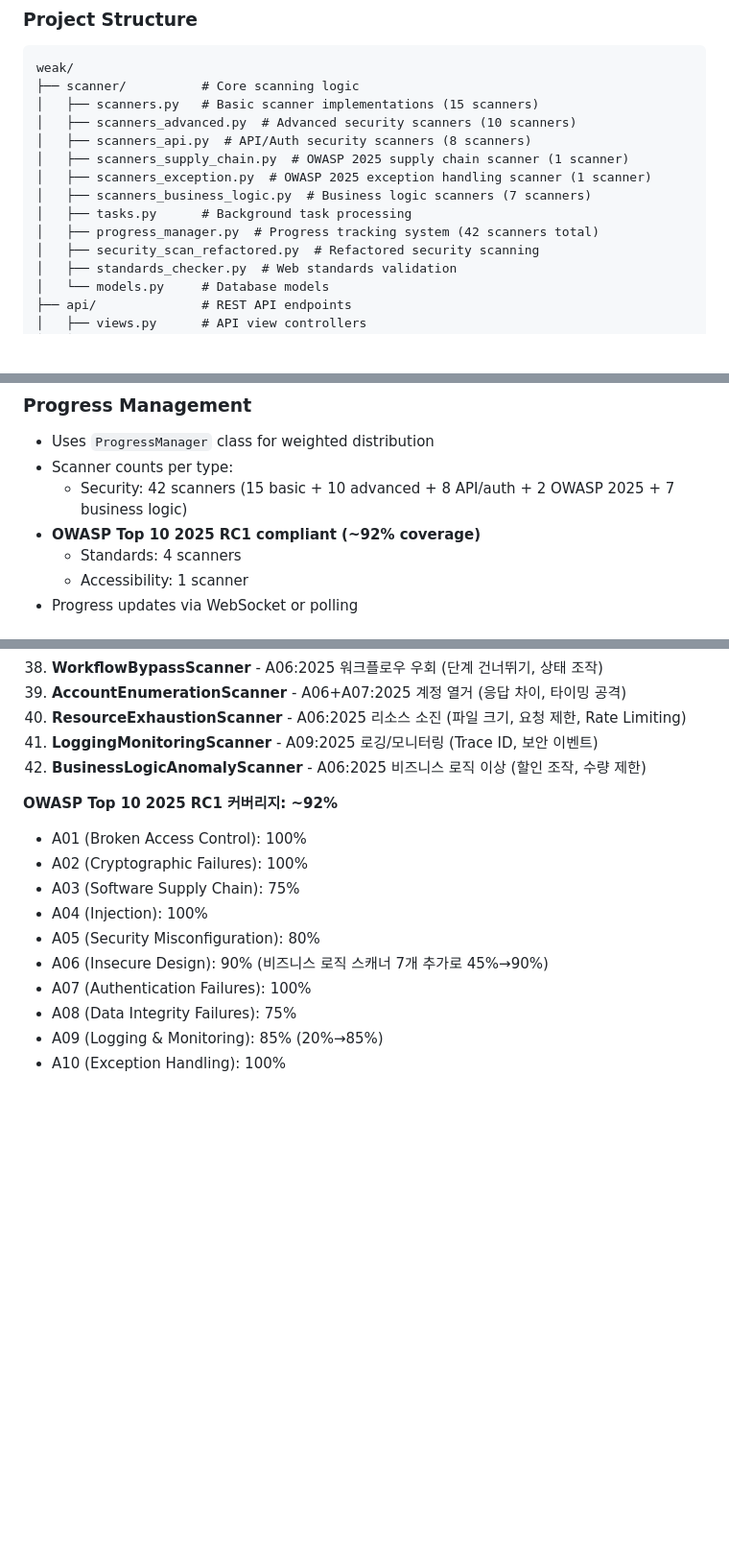
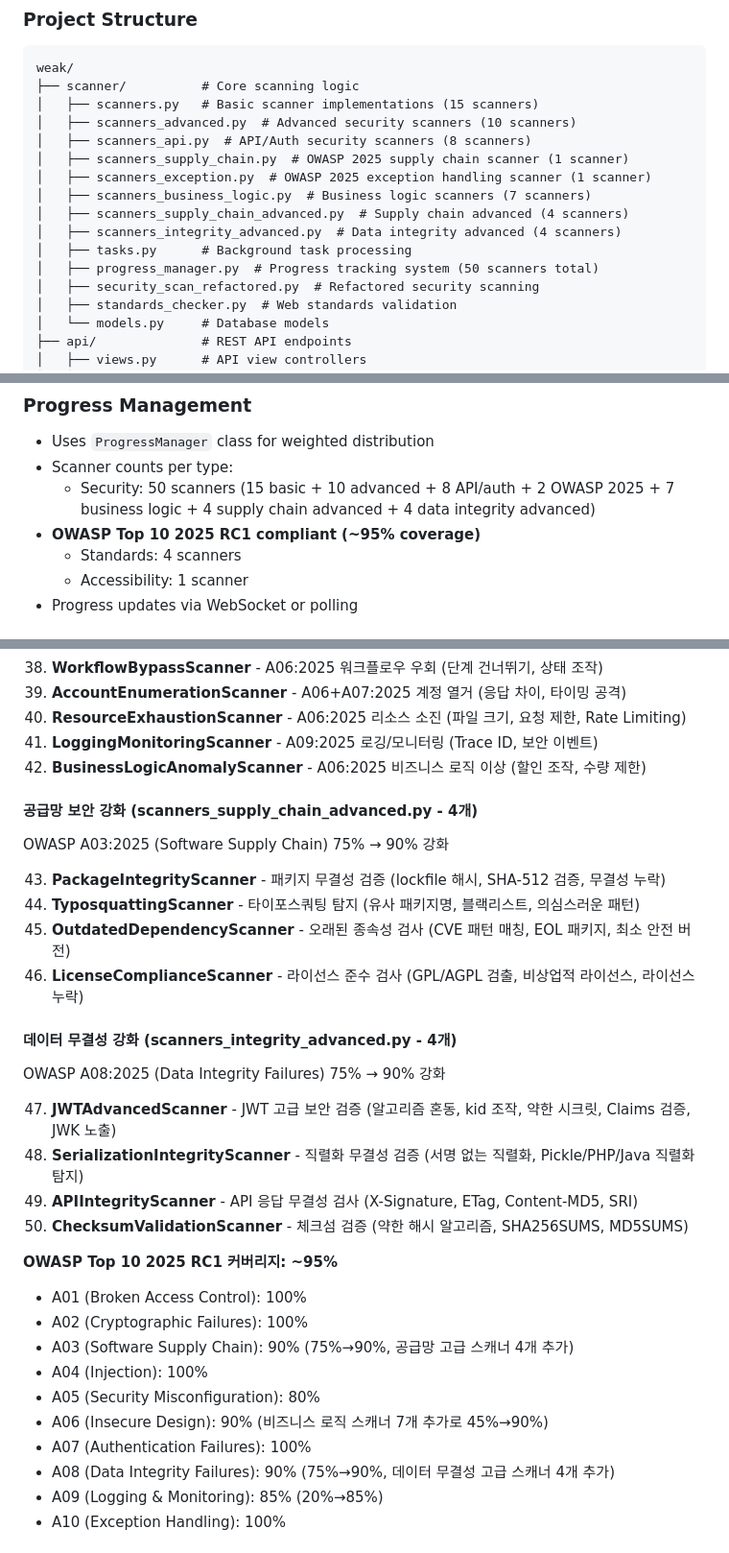
Before and after one commit to opJay/weak, a Markdown page: CLAUDE.md, 3 parts joined by grey strips. Shown at 96% size. GitHub-like rendering; blank space fills up the shorter version.

```diff
--- a/CLAUDE.md
+++ b/CLAUDE.md
@@ -30,8 +30,10 @@ weak/
 │   ├── scanners_supply_chain.py  # OWASP 2025 supply chain scanner (1 scanner)
 │   ├── scanners_exception.py  # OWASP 2025 exception handling scanner (1 scanner)
 │   ├── scanners_business_logic.py  # Business logic scanners (7 scanners)
+│   ├── scanners_supply_chain_advanced.py  # Supply chain advanced (4 scanners)
+│   ├── scanners_integrity_advanced.py  # Data integrity advanced (4 scanners)
 │   ├── tasks.py      # Background task processing
-│   ├── progress_manager.py  # Progress tracking system (42 scanners total)
+│   ├── progress_manager.py  # Progress tracking system (50 scanners total)
 │   ├── security_scan_refactored.py  # Refactored security scanning
 │   ├── standards_checker.py  # Web standards validation
 │   └── models.py     # Database models
@@ -100,8 +102,8 @@ class ExampleScanner:
 ### Progress Management
 - Uses `ProgressManager` class for weighted distribution
 - Scanner counts per type:
-  - Security: 42 scanners (15 basic + 10 advanced + 8 API/auth + 2 OWASP 2025 + 7 business logic)
-- **OWASP Top 10 2025 RC1 compliant (~92% coverage)**
+  - Security: 50 scanners (15 basic + 10 advanced + 8 API/auth + 2 OWASP 2025 + 7 business logic + 4 supply chain advanced + 4 data integrity advanced)
+- **OWASP Top 10 2025 RC1 compliant (~95% coverage)**
   - Standards: 4 scanners
   - Accessibility: 1 scanner
 - Progress updates via WebSocket or polling
@@ -168,15 +170,31 @@ OWASP A06 (Insecure Design) 및 A09 (Logging & Monitoring) 강화
 41. **LoggingMonitoringScanner** - A09:2025 로깅/모니터링 (Trace ID, 보안 이벤트)
 42. **BusinessLogicAnomalyScanner** - A06:2025 비즈니스 로직 이상 (할인 조작, 수량 제한)
 
-**OWASP Top 10 2025 RC1 커버리지: ~92%**
+#### 공급망 보안 강화 (scanners_supply_chain_advanced.py - 4개)
+OWASP A03:2025 (Software Supply Chain) 75% → 90% 강화
+
+43. **PackageIntegrityScanner** - 패키지 무결성 검증 (lockfile 해시, SHA-512 검증, 무결성 누락)
+44. **TyposquattingScanner** - 타이포스쿼팅 탐지 (유사 패키지명, 블랙리스트, 의심스러운 패턴)
+45. **OutdatedDependencyScanner** - 오래된 종속성 검사 (CVE 패턴 매칭, EOL 패키지, 최소 안전 버전)
+46. **LicenseComplianceScanner** - 라이선스 준수 검사 (GPL/AGPL 검출, 비상업적 라이선스, 라이선스 누락)
+
+#### 데이터 무결성 강화 (scanners_integrity_advanced.py - 4개)
+OWASP A08:2025 (Data Integrity Failures) 75% → 90% 강화
+
+47. **JWTAdvancedScanner** - JWT 고급 보안 검증 (알고리즘 혼동, kid 조작, 약한 시크릿, Claims 검증, JWK 노출)
+48. **SerializationIntegrityScanner** - 직렬화 무결성 검증 (서명 없는 직렬화, Pickle/PHP/Java 직렬화 탐지)
+49. **APIIntegrityScanner** - API 응답 무결성 검사 (X-Signature, ETag, Content-MD5, SRI)
+50. **ChecksumValidationScanner** - 체크섬 검증 (약한 해시 알고리즘, SHA256SUMS, MD5SUMS)
+
+**OWASP Top 10 2025 RC1 커버리지: ~95%**
 - A01 (Broken Access Control): 100%
 - A02 (Cryptographic Failures): 100%
-- A03 (Software Supply Chain): 75%
+- A03 (Software Supply Chain): 90% (75%→90%, 공급망 고급 스캐너 4개 추가)
 - A04 (Injection): 100%
 - A05 (Security Misconfiguration): 80%
 - A06 (Insecure Design): 90% (비즈니스 로직 스캐너 7개 추가로 45%→90%)
 - A07 (Authentication Failures): 100%
-- A08 (Data Integrity Failures): 75%
+- A08 (Data Integrity Failures): 90% (75%→90%, 데이터 무결성 고급 스캐너 4개 추가)
 - A09 (Logging & Monitoring): 85% (20%→85%)
 - A10 (Exception Handling): 100%
 
```
Also changed, not shown: QUICKSTART.md (+3 -1 lines), README.md (+71 -2 lines).
